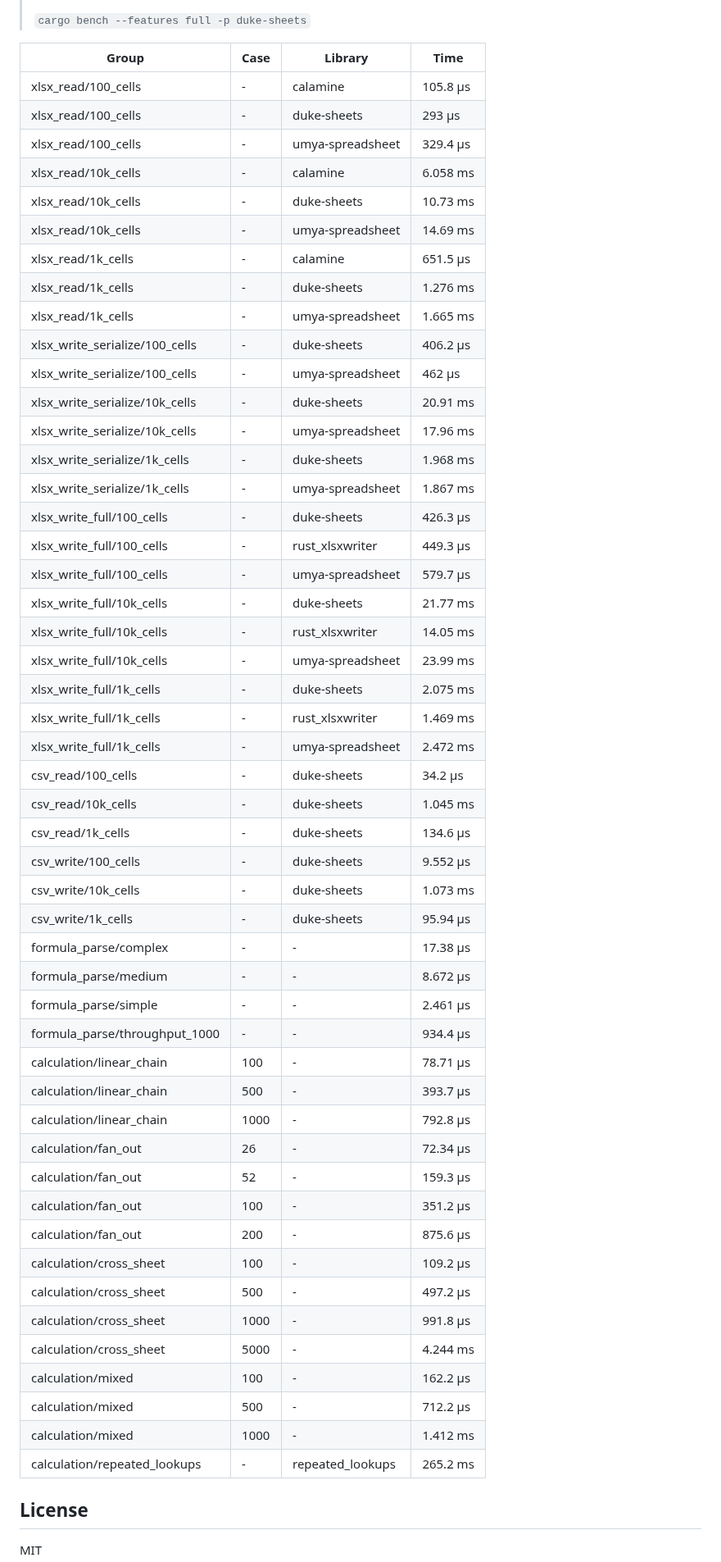
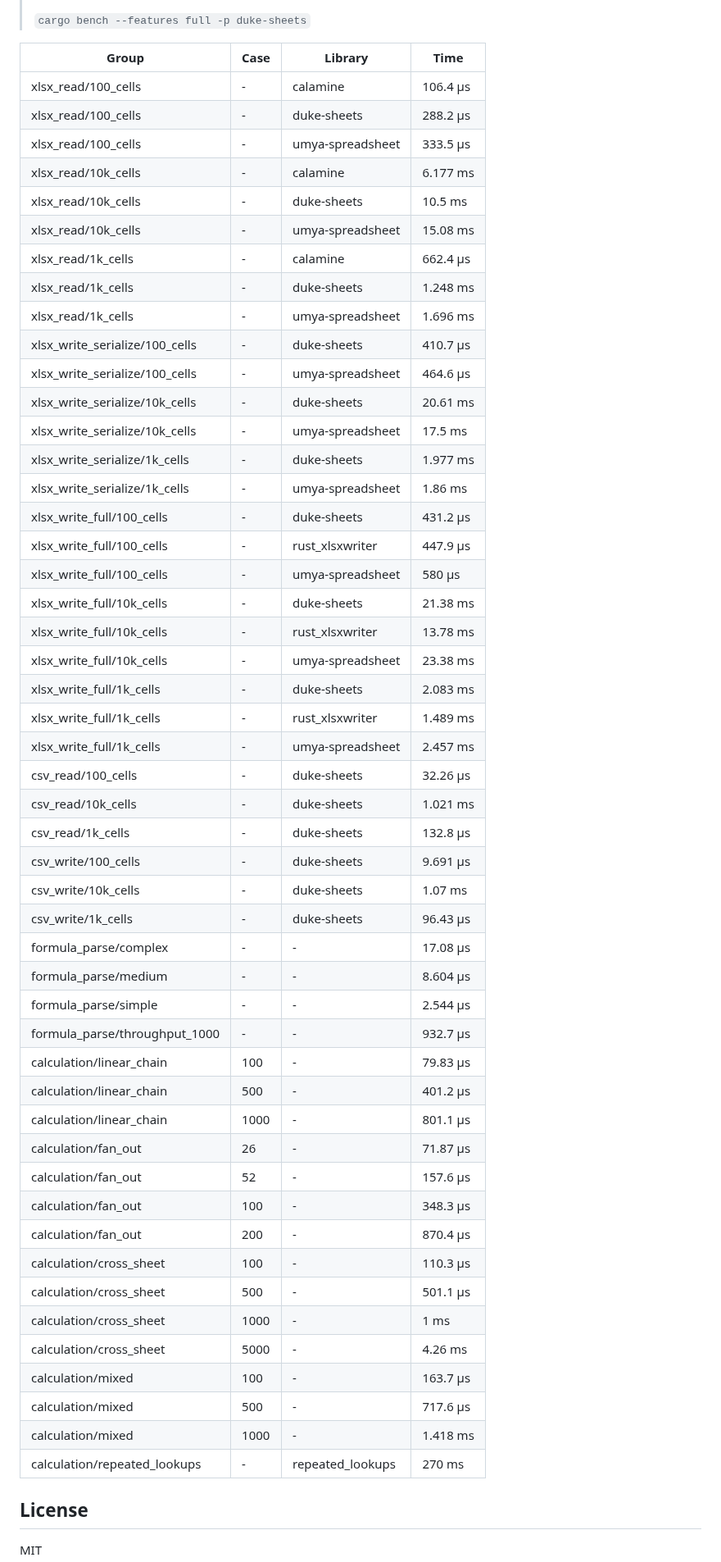
Before and after one commit to guseggert/duke-sheets, a Markdown page: README.md, the part around one of its changes. Shown at 82% size. Rendered like a GitHub page.

Commit message:
Update benchmark results [skip ci]

```diff
--- a/README.md
+++ b/README.md
@@ -188,55 +188,55 @@ fn main() -> Result<()> {
 
 | Group | Case | Library | Time |
 |-------|------|---------|------|
-| xlsx_read/100_cells | - | calamine | 105.8 µs |
-| xlsx_read/100_cells | - | duke-sheets | 293 µs |
-| xlsx_read/100_cells | - | umya-spreadsheet | 329.4 µs |
-| xlsx_read/10k_cells | - | calamine | 6.058 ms |
-| xlsx_read/10k_cells | - | duke-sheets | 10.73 ms |
-| xlsx_read/10k_cells | - | umya-spreadsheet | 14.69 ms |
-| xlsx_read/1k_cells | - | calamine | 651.5 µs |
-| xlsx_read/1k_cells | - | duke-sheets | 1.276 ms |
-| xlsx_read/1k_cells | - | umya-spreadsheet | 1.665 ms |
-| xlsx_write_serialize/100_cells | - | duke-sheets | 406.2 µs |
-| xlsx_write_serialize/100_cells | - | umya-spreadsheet | 462 µs |
-| xlsx_write_serialize/10k_cells | - | duke-sheets | 20.91 ms |
-| xlsx_write_serialize/10k_cells | - | umya-spreadsheet | 17.96 ms |
-| xlsx_write_serialize/1k_cells | - | duke-sheets | 1.968 ms |
-| xlsx_write_serialize/1k_cells | - | umya-spreadsheet | 1.867 ms |
-| xlsx_write_full/100_cells | - | duke-sheets | 426.3 µs |
-| xlsx_write_full/100_cells | - | rust_xlsxwriter | 449.3 µs |
-| xlsx_write_full/100_cells | - | umya-spreadsheet | 579.7 µs |
-| xlsx_write_full/10k_cells | - | duke-sheets | 21.77 ms |
-| xlsx_write_full/10k_cells | - | rust_xlsxwriter | 14.05 ms |
-| xlsx_write_full/10k_cells | - | umya-spreadsheet | 23.99 ms |
-| xlsx_write_full/1k_cells | - | duke-sheets | 2.075 ms |
-| xlsx_write_full/1k_cells | - | rust_xlsxwriter | 1.469 ms |
-| xlsx_write_full/1k_cells | - | umya-spreadsheet | 2.472 ms |
-| csv_read/100_cells | - | duke-sheets | 34.2 µs |
-| csv_read/10k_cells | - | duke-sheets | 1.045 ms |
-| csv_read/1k_cells | - | duke-sheets | 134.6 µs |
-| csv_write/100_cells | - | duke-sheets | 9.552 µs |
-| csv_write/10k_cells | - | duke-sheets | 1.073 ms |
-| csv_write/1k_cells | - | duke-sheets | 95.94 µs |
-| formula_parse/complex | - | - | 17.38 µs |
-| formula_parse/medium | - | - | 8.672 µs |
-| formula_parse/simple | - | - | 2.461 µs |
-| formula_parse/throughput_1000 | - | - | 934.4 µs |
-| calculation/linear_chain | 100 | - | 78.71 µs |
-| calculation/linear_chain | 500 | - | 393.7 µs |
-| calculation/linear_chain | 1000 | - | 792.8 µs |
-| calculation/fan_out | 26 | - | 72.34 µs |
-| calculation/fan_out | 52 | - | 159.3 µs |
-| calculation/fan_out | 100 | - | 351.2 µs |
-| calculation/fan_out | 200 | - | 875.6 µs |
-| calculation/cross_sheet | 100 | - | 109.2 µs |
-| calculation/cross_sheet | 500 | - | 497.2 µs |
-| calculation/cross_sheet | 1000 | - | 991.8 µs |
-| calculation/cross_sheet | 5000 | - | 4.244 ms |
-| calculation/mixed | 100 | - | 162.2 µs |
-| calculation/mixed | 500 | - | 712.2 µs |
-| calculation/mixed | 1000 | - | 1.412 ms |
-| calculation/repeated_lookups | - | repeated_lookups | 265.2 ms |
+| xlsx_read/100_cells | - | calamine | 106.4 µs |
+| xlsx_read/100_cells | - | duke-sheets | 288.2 µs |
+| xlsx_read/100_cells | - | umya-spreadsheet | 333.5 µs |
+| xlsx_read/10k_cells | - | calamine | 6.177 ms |
+| xlsx_read/10k_cells | - | duke-sheets | 10.5 ms |
+| xlsx_read/10k_cells | - | umya-spreadsheet | 15.08 ms |
+| xlsx_read/1k_cells | - | calamine | 662.4 µs |
+| xlsx_read/1k_cells | - | duke-sheets | 1.248 ms |
+| xlsx_read/1k_cells | - | umya-spreadsheet | 1.696 ms |
+| xlsx_write_serialize/100_cells | - | duke-sheets | 410.7 µs |
+| xlsx_write_serialize/100_cells | - | umya-spreadsheet | 464.6 µs |
+| xlsx_write_serialize/10k_cells | - | duke-sheets | 20.61 ms |
+| xlsx_write_serialize/10k_cells | - | umya-spreadsheet | 17.5 ms |
+| xlsx_write_serialize/1k_cells | - | duke-sheets | 1.977 ms |
+| xlsx_write_serialize/1k_cells | - | umya-spreadsheet | 1.86 ms |
+| xlsx_write_full/100_cells | - | duke-sheets | 431.2 µs |
+| xlsx_write_full/100_cells | - | rust_xlsxwriter | 447.9 µs |
+| xlsx_write_full/100_cells | - | umya-spreadsheet | 580 µs |
+| xlsx_write_full/10k_cells | - | duke-sheets | 21.38 ms |
+| xlsx_write_full/10k_cells | - | rust_xlsxwriter | 13.78 ms |
+| xlsx_write_full/10k_cells | - | umya-spreadsheet | 23.38 ms |
+| xlsx_write_full/1k_cells | - | duke-sheets | 2.083 ms |
+| xlsx_write_full/1k_cells | - | rust_xlsxwriter | 1.489 ms |
+| xlsx_write_full/1k_cells | - | umya-spreadsheet | 2.457 ms |
+| csv_read/100_cells | - | duke-sheets | 32.26 µs |
+| csv_read/10k_cells | - | duke-sheets | 1.021 ms |
+| csv_read/1k_cells | - | duke-sheets | 132.8 µs |
+| csv_write/100_cells | - | duke-sheets | 9.691 µs |
+| csv_write/10k_cells | - | duke-sheets | 1.07 ms |
+| csv_write/1k_cells | - | duke-sheets | 96.43 µs |
+| formula_parse/complex | - | - | 17.08 µs |
+| formula_parse/medium | - | - | 8.604 µs |
+| formula_parse/simple | - | - | 2.544 µs |
+| formula_parse/throughput_1000 | - | - | 932.7 µs |
+| calculation/linear_chain | 100 | - | 79.83 µs |
+| calculation/linear_chain | 500 | - | 401.2 µs |
+| calculation/linear_chain | 1000 | - | 801.1 µs |
+| calculation/fan_out | 26 | - | 71.87 µs |
+| calculation/fan_out | 52 | - | 157.6 µs |
+| calculation/fan_out | 100 | - | 348.3 µs |
+| calculation/fan_out | 200 | - | 870.4 µs |
+| calculation/cross_sheet | 100 | - | 110.3 µs |
+| calculation/cross_sheet | 500 | - | 501.1 µs |
+| calculation/cross_sheet | 1000 | - | 1 ms |
+| calculation/cross_sheet | 5000 | - | 4.26 ms |
+| calculation/mixed | 100 | - | 163.7 µs |
+| calculation/mixed | 500 | - | 717.6 µs |
+| calculation/mixed | 1000 | - | 1.418 ms |
+| calculation/repeated_lookups | - | repeated_lookups | 270 ms |
 <!-- BENCHMARKS:END -->
 
 ## License
```
Also changed, not shown: other parts of README.md (+1 -1 lines).
